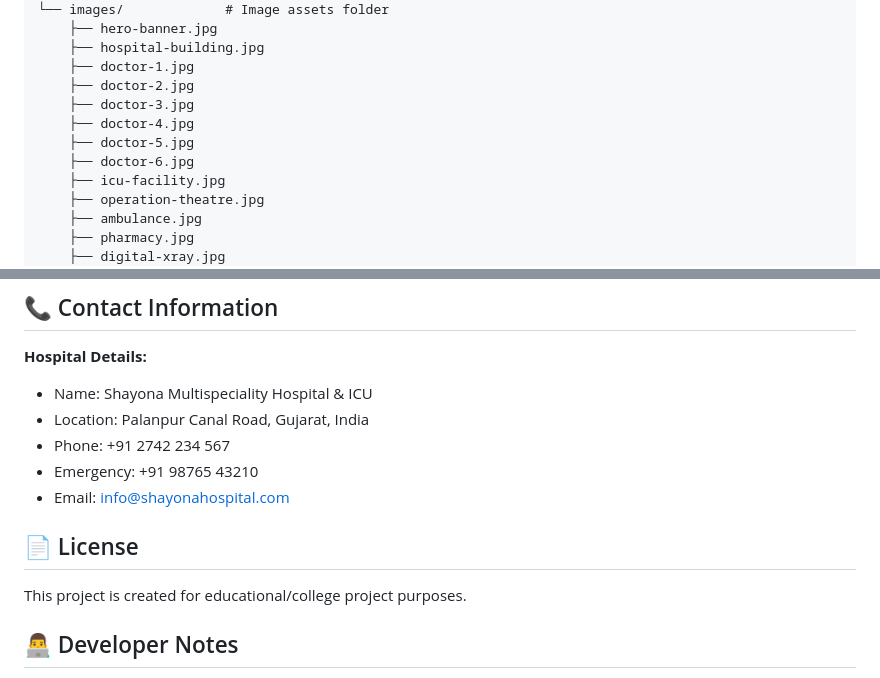
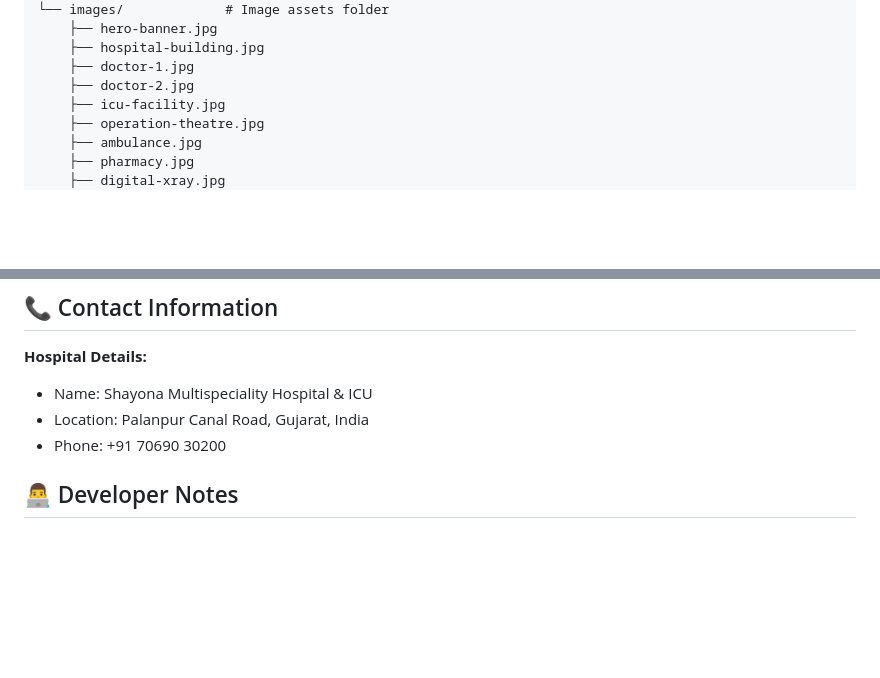
Before and after one commit to DrSantoshHingu/ShayonaHospital, a Markdown page: README.md, 2 parts joined by grey strips. Drawn GitHub-style; blank space fills up the shorter version.

```diff
--- a/README.md
+++ b/README.md
@@ -54,10 +54,6 @@ Hospital_Website/
     ├── hospital-building.jpg
     ├── doctor-1.jpg
     ├── doctor-2.jpg
-    ├── doctor-3.jpg
-    ├── doctor-4.jpg
-    ├── doctor-5.jpg
-    ├── doctor-6.jpg
     ├── icu-facility.jpg
     ├── operation-theatre.jpg
     ├── ambulance.jpg
@@ -149,13 +145,8 @@ Edit the CSS variables in `style.css`:
 **Hospital Details:**
 - Name: Shayona Multispeciality Hospital & ICU
 - Location: Palanpur Canal Road, Gujarat, India
-- Phone: +91 2742 234 567
-- Emergency: +91 98765 43210
-- Email: info@shayonahospital.com
+- Phone: +91 70690 30200
 
-## 📄 License
-
-This project is created for educational/college project purposes.
 
 ## 👨‍💻 Developer Notes
 
```
